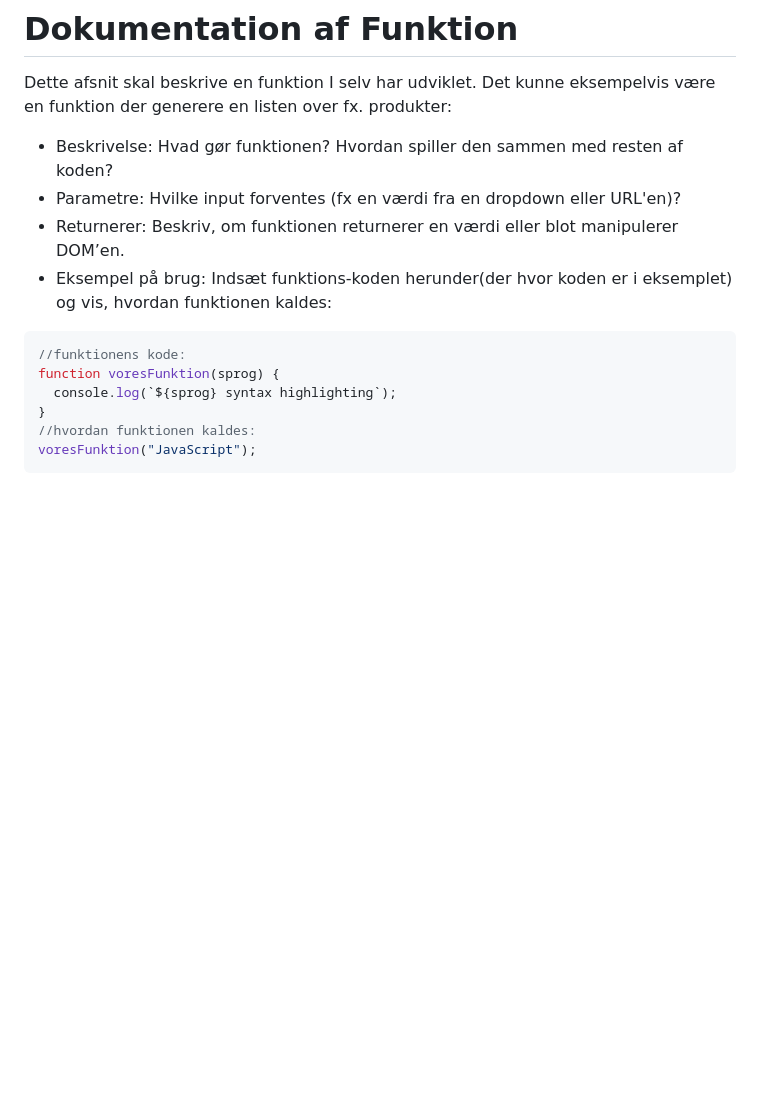
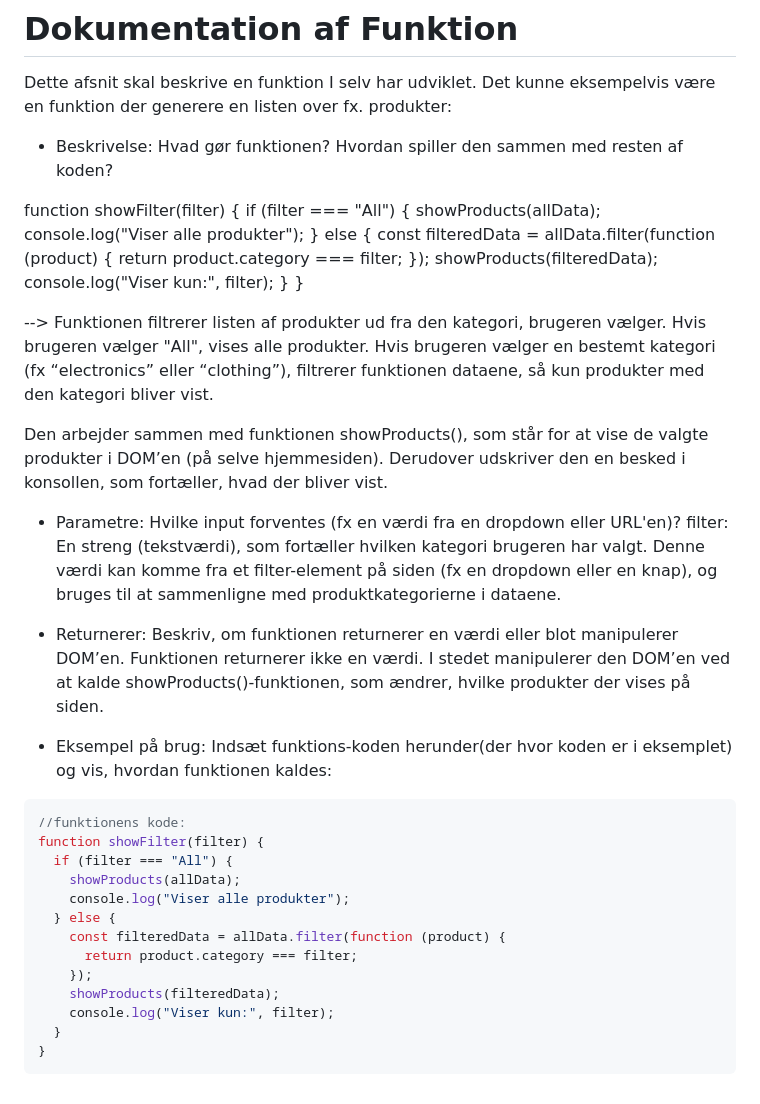
Before and after one commit to Geuppe-8/Tema-8-products, a Markdown page: README.md, the part around the change. GitHub-like rendering; blank space fills up the shorter version.

Commit message:
Read me done

````diff
--- a/README.md
+++ b/README.md
@@ -104,15 +104,49 @@ https://dummyjson.com/products
 Dette afsnit skal beskrive en funktion I selv har udviklet. Det kunne eksempelvis være en funktion der generere en listen over fx. produkter:
 
 - Beskrivelse: Hvad gør funktionen? Hvordan spiller den sammen med resten af koden?
+
+function showFilter(filter) {
+if (filter === "All") {
+showProducts(allData);
+console.log("Viser alle produkter");
+} else {
+const filteredData = allData.filter(function (product) {
+return product.category === filter;
+});
+showProducts(filteredData);
+console.log("Viser kun:", filter);
+}
+}
+
+--> Funktionen filtrerer listen af produkter ud fra den kategori, brugeren vælger.
+Hvis brugeren vælger "All", vises alle produkter.
+Hvis brugeren vælger en bestemt kategori (fx “electronics” eller “clothing”), filtrerer funktionen dataene, så kun produkter med den kategori bliver vist.
+
+Den arbejder sammen med funktionen showProducts(), som står for at vise de valgte produkter i DOM’en (på selve hjemmesiden).
+Derudover udskriver den en besked i konsollen, som fortæller, hvad der bliver vist.
+
 - Parametre: Hvilke input forventes (fx en værdi fra en dropdown eller URL'en)?
+  filter: En streng (tekstværdi), som fortæller hvilken kategori brugeren har valgt.
+  Denne værdi kan komme fra et filter-element på siden (fx en dropdown eller en knap), og bruges til at sammenligne med produktkategorierne i dataene.
+
 - Returnerer: Beskriv, om funktionen returnerer en værdi eller blot manipulerer DOM’en.
+  Funktionen returnerer ikke en værdi.
+  I stedet manipulerer den DOM’en ved at kalde showProducts()-funktionen, som ændrer, hvilke produkter der vises på siden.
+
 - Eksempel på brug: Indsæt funktions-koden herunder(der hvor koden er i eksemplet) og vis, hvordan funktionen kaldes:
 
 ```javascript
 //funktionens kode:
-function voresFunktion(sprog) {
-  console.log(`${sprog} syntax highlighting`);
+function showFilter(filter) {
+  if (filter === "All") {
+    showProducts(allData);
+    console.log("Viser alle produkter");
+  } else {
+    const filteredData = allData.filter(function (product) {
+      return product.category === filter;
+    });
+    showProducts(filteredData);
+    console.log("Viser kun:", filter);
+  }
 }
-//hvordan funktionen kaldes:
-voresFunktion("JavaScript");
 ```
````
